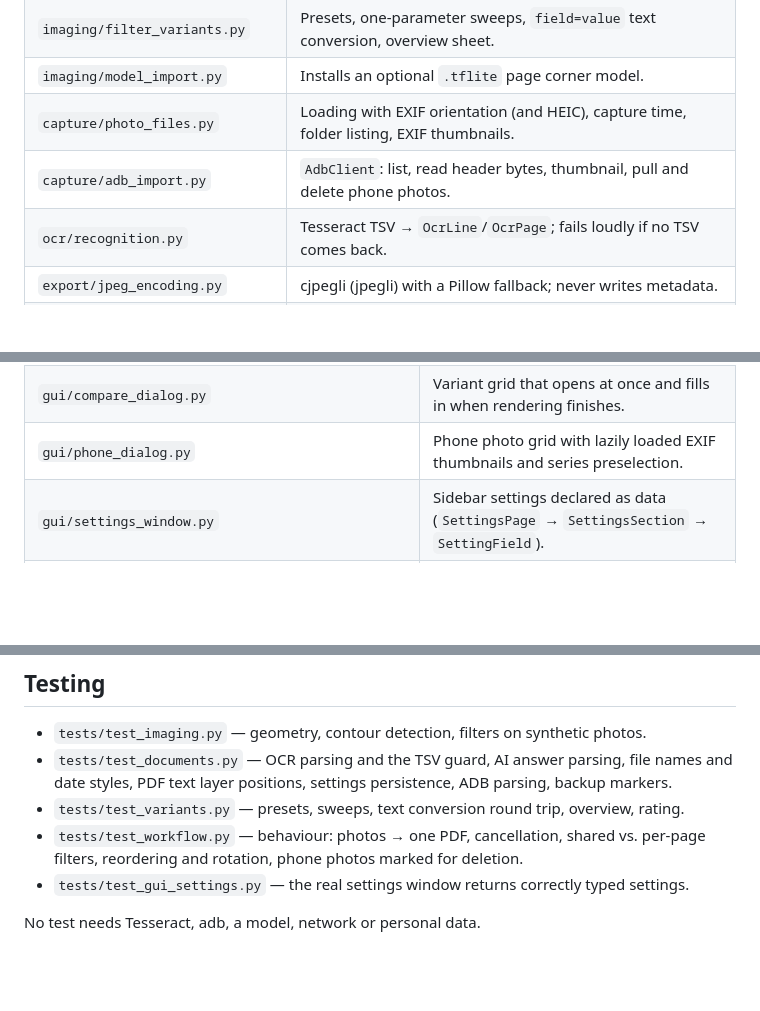
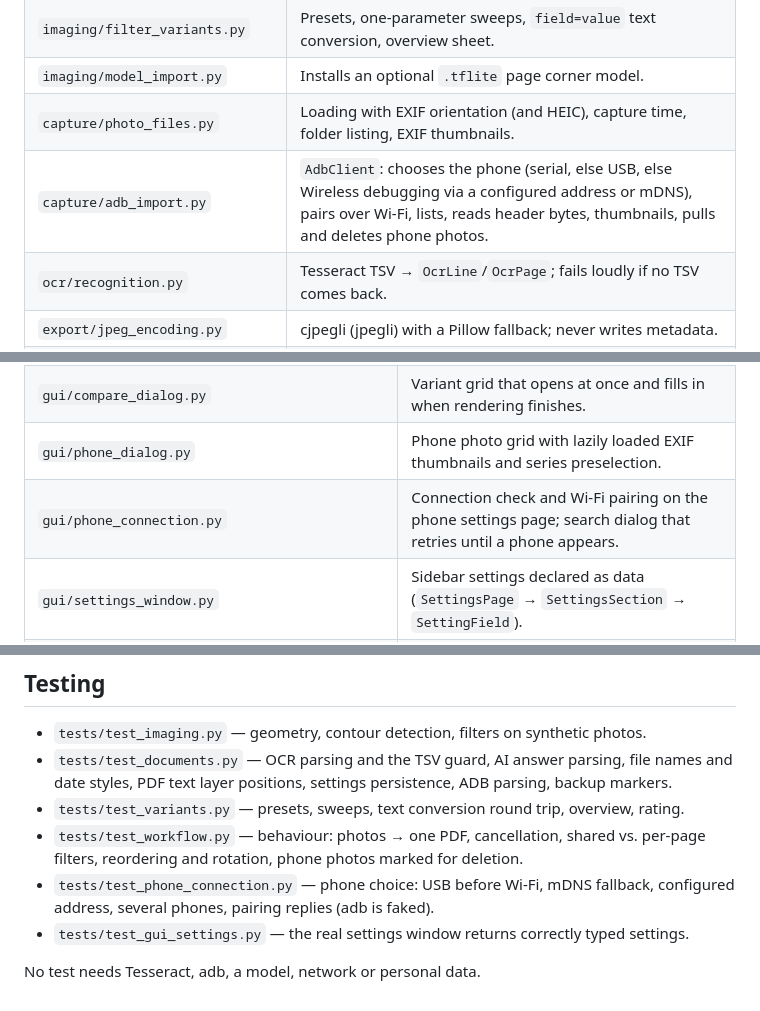
Before and after one commit to bjspi/PaperScan, a Markdown page: docs/ARCHITECTURE.md, 3 parts joined by grey strips. Rendered like a GitHub page; blank space fills up the shorter version.

```diff
--- a/docs/ARCHITECTURE.md
+++ b/docs/ARCHITECTURE.md
@@ -62,7 +62,7 @@ level and degrade gracefully when missing; there are no function-local imports.
 | `imaging/filter_variants.py` | Presets, one-parameter sweeps, `field=value` text conversion, overview sheet. |
 | `imaging/model_import.py` | Installs an optional `.tflite` page corner model. |
 | `capture/photo_files.py` | Loading with EXIF orientation (and HEIC), capture time, folder listing, EXIF thumbnails. |
-| `capture/adb_import.py` | `AdbClient`: list, read header bytes, thumbnail, pull and delete phone photos. |
+| `capture/adb_import.py` | `AdbClient`: chooses the phone (serial, else USB, else Wireless debugging via a configured address or mDNS), pairs over Wi-Fi, lists, reads header bytes, thumbnails, pulls and deletes phone photos. |
 | `ocr/recognition.py` | Tesseract TSV → `OcrLine`/`OcrPage`; fails loudly if no TSV comes back. |
 | `export/jpeg_encoding.py` | cjpegli (jpegli) with a Pillow fallback; never writes metadata. |
 | `export/pdf_builder.py` | One JPEG per page plus invisible text stretched to each line box. |
@@ -95,6 +95,7 @@ level and degrade gracefully when missing; there are no function-local imports.
 | `gui/export_dialog.py` | Review dialog: AI on demand, title, date, editable file name, folder, phone deletion. |
 | `gui/compare_dialog.py` | Variant grid that opens at once and fills in when rendering finishes. |
 | `gui/phone_dialog.py` | Phone photo grid with lazily loaded EXIF thumbnails and series preselection. |
+| `gui/phone_connection.py` | Connection check and Wi-Fi pairing on the phone settings page; search dialog that retries until a phone appears. |
 | `gui/settings_window.py` | Sidebar settings declared as data (`SettingsPage` → `SettingsSection` → `SettingField`). |
 | `gui/setup_panel.py` | Tool status badges and one-click installation. |
 | `gui/setting_rows.py`, `toggle_switch.py`, `number_field.py`, `line_icons.py`, `image_view.py`, `images.py` | Reusable widgets and helpers. |
@@ -174,6 +175,8 @@ points to the log file.
 * `tests/test_variants.py` — presets, sweeps, text conversion round trip, overview, rating.
 * `tests/test_workflow.py` — behaviour: photos → one PDF, cancellation, shared vs. per-page
   filters, reordering and rotation, phone photos marked for deletion.
+* `tests/test_phone_connection.py` — phone choice: USB before Wi-Fi, mDNS fallback, configured
+  address, several phones, pairing replies (adb is faked).
 * `tests/test_gui_settings.py` — the real settings window returns correctly typed settings.
 
 No test needs Tesseract, adb, a model, network or personal data.
```
Also changed, not shown: README.md (+4 -3 lines), docs/PLAN.md (+4 -4 lines), docs/assets/main-window.png, 12 other files.
